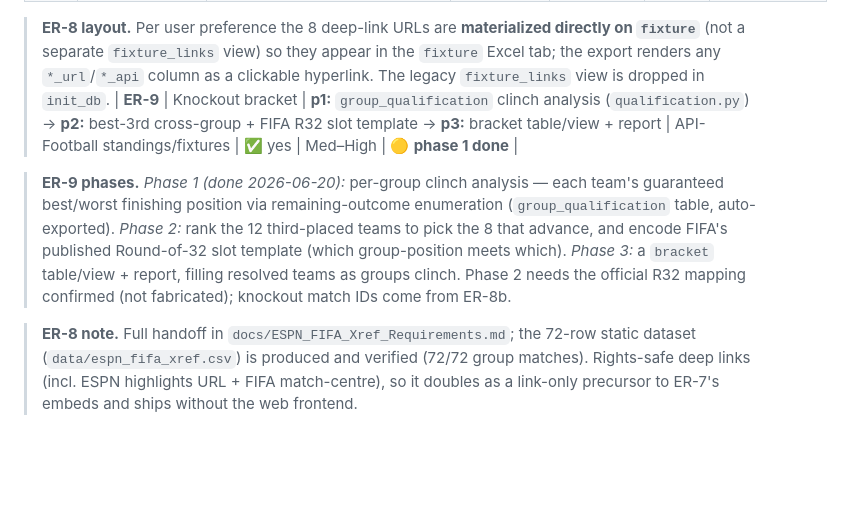
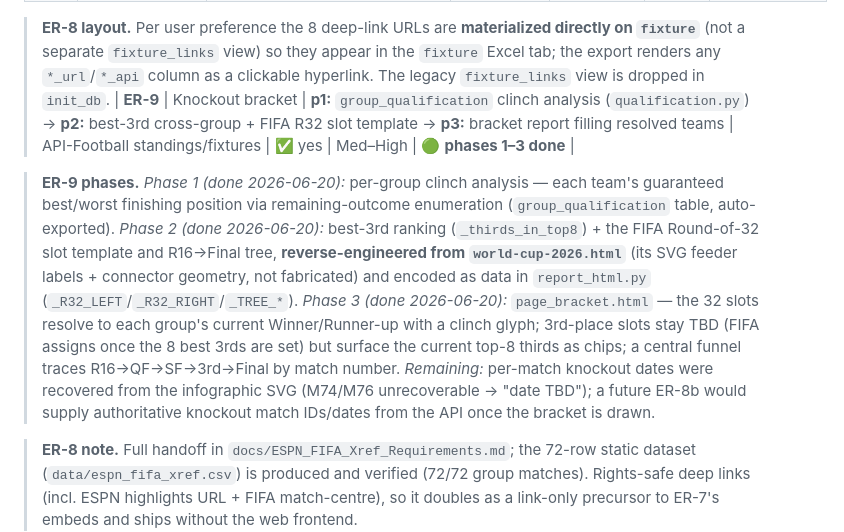
Before and after one commit to marc4data/world-cup-2026, a Markdown page: docs/ROADMAP.md, the part around the change. Rendered like a GitHub page; blank space fills up the shorter version.

Commit message:
docs(ER-9): mark bracket phases 1–3 done; note R32 template provenance
Co-Authored-By: Claude Opus 4.8 (1M context) <noreply@anthropic.com>

```diff
--- a/docs/ROADMAP.md
+++ b/docs/ROADMAP.md
@@ -37,15 +37,21 @@ pipeline today without the web frontend.
 > `fixture`** (not a separate `fixture_links` view) so they appear in the `fixture` Excel
 > tab; the export renders any `*_url`/`*_api` column as a clickable hyperlink. The legacy
 > `fixture_links` view is dropped in `init_db`.
-| **ER-9** | Knockout bracket | **p1:** `group_qualification` clinch analysis (`qualification.py`) → **p2:** best-3rd cross-group + FIFA R32 slot template → **p3:** bracket table/view + report | API-Football standings/fixtures | ✅ yes | Med–High | 🟡 **phase 1 done** |
+| **ER-9** | Knockout bracket | **p1:** `group_qualification` clinch analysis (`qualification.py`) → **p2:** best-3rd cross-group + FIFA R32 slot template → **p3:** bracket report filling resolved teams | API-Football standings/fixtures | ✅ yes | Med–High | 🟢 **phases 1–3 done** |
 
 > **ER-9 phases.** *Phase 1 (done 2026-06-20):* per-group clinch analysis — each team's
 > guaranteed best/worst finishing position via remaining-outcome enumeration
-> (`group_qualification` table, auto-exported). *Phase 2:* rank the 12 third-placed teams
-> to pick the 8 that advance, and encode FIFA's published Round-of-32 slot template
-> (which group-position meets which). *Phase 3:* a `bracket` table/view + report, filling
-> resolved teams as groups clinch. Phase 2 needs the official R32 mapping confirmed (not
-> fabricated); knockout match IDs come from ER-8b.
+> (`group_qualification` table, auto-exported). *Phase 2 (done 2026-06-20):* best-3rd
+> ranking (`_thirds_in_top8`) + the FIFA Round-of-32 slot template and R16→Final tree,
+> **reverse-engineered from `world-cup-2026.html`** (its SVG feeder labels + connector
+> geometry, not fabricated) and encoded as data in `report_html.py`
+> (`_R32_LEFT`/`_R32_RIGHT`/`_TREE_*`). *Phase 3 (done 2026-06-20):* `page_bracket.html`
+> — the 32 slots resolve to each group's current Winner/Runner-up with a clinch glyph;
+> 3rd-place slots stay TBD (FIFA assigns once the 8 best 3rds are set) but surface the
+> current top-8 thirds as chips; a central funnel traces R16→QF→SF→3rd→Final by match
+> number. *Remaining:* per-match knockout dates were recovered from the infographic SVG
+> (M74/M76 unrecoverable → "date TBD"); a future ER-8b would supply authoritative
+> knockout match IDs/dates from the API once the bracket is drawn.
 
 > **ER-8 note.** Full handoff in `docs/ESPN_FIFA_Xref_Requirements.md`; the 72-row static
 > dataset (`data/espn_fifa_xref.csv`) is produced and verified (72/72 group matches).
```
